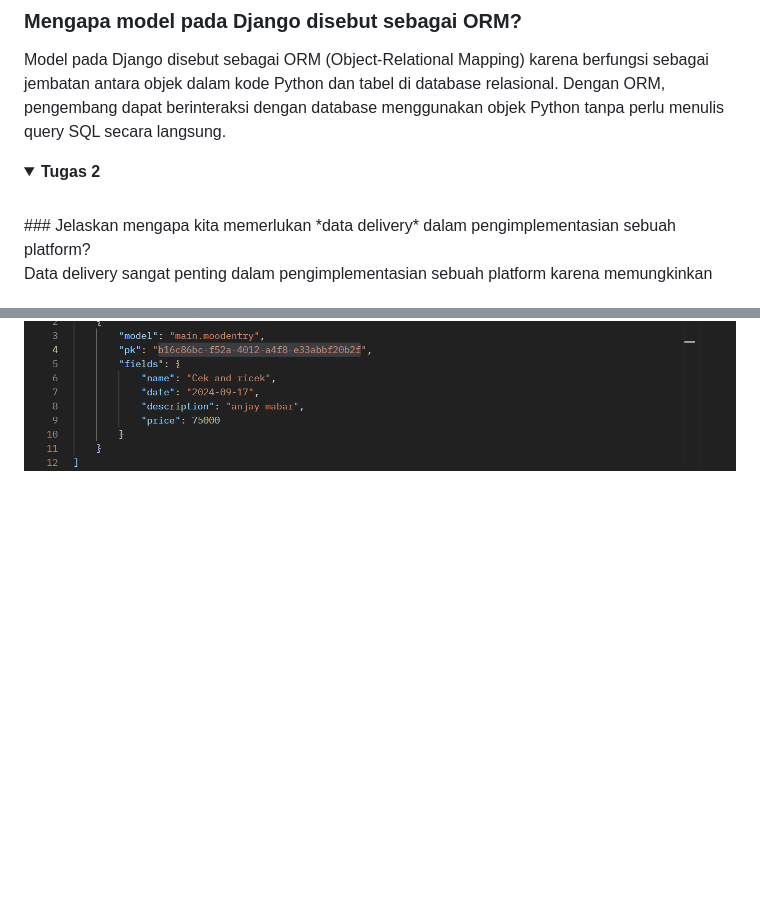
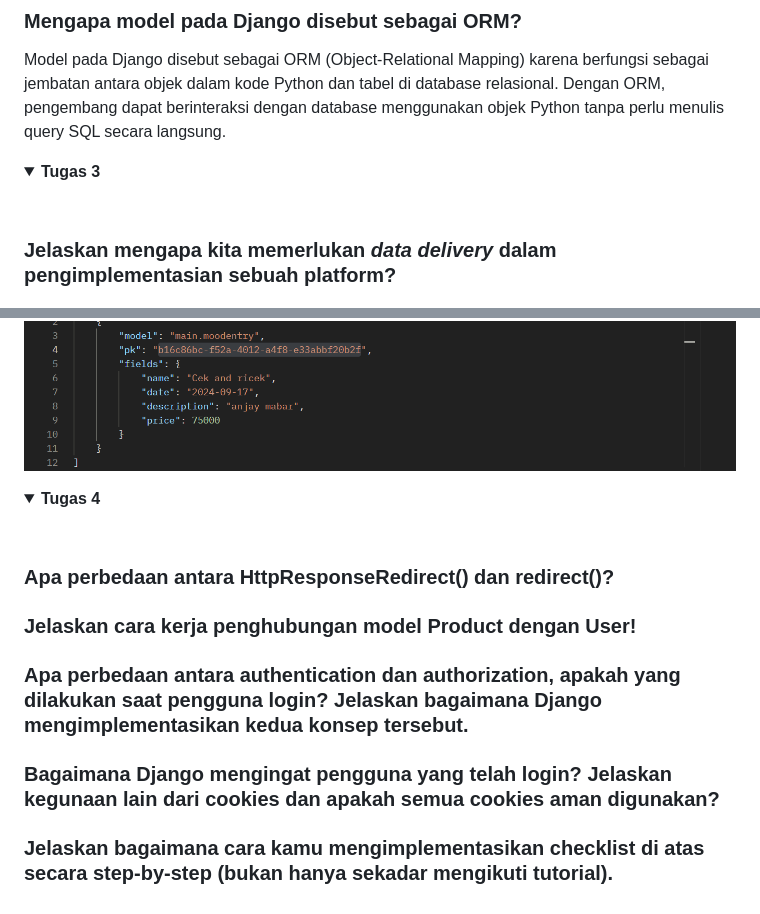
Before and after one commit to Staphlerr/Snapstore, a Markdown page: README.md, 2 parts joined by grey strips. GitHub-like rendering; folded sections open; blank space fills up the shorter version.

```diff
--- a/README.md
+++ b/README.md
@@ -44,8 +45,9 @@ Model pada Django disebut sebagai ORM (Object-Relational Mapping) karena berfung
 
 
 <details>
-<summary><b>Tugas 2</b></summary>
+<summary><b>Tugas 3</b></summary>
 <br>
+
 ### Jelaskan mengapa kita memerlukan *data delivery* dalam pengimplementasian sebuah platform?
 
 Data delivery sangat penting dalam pengimplementasian sebuah platform karena memungkinkan platform tersebut untuk berkomunikasi, bertukar data, dan berintegrasi dengan sistem lain secara efisien. Data delivery membantu dalam mengelola data secara dinamis, memperbarui konten, dan memastikan bahwa aplikasi tetap responsif dan relevan bagi pengguna.
@@ -84,3 +86,18 @@ Fungsi `is_valid()` pada form Django digunakan untuk memvalidasi data yang dikir
 ![show_xml_by_id](https://github.com/Staphlerr/snapstore/blob/main/images/Screenshot%202024-09-17%20235024.png)
 ![show_json_by_id](https://github.com/Staphlerr/snapstore/blob/main/images/Screenshot%202024-09-17%20235007.png)
 </details>
+
+<details>
+<summary><b>Tugas 4</b></summary>
+<br>
+
+### Apa perbedaan antara HttpResponseRedirect() dan redirect()?
+
+### Jelaskan cara kerja penghubungan model Product dengan User!
+
+### Apa perbedaan antara authentication dan authorization, apakah yang dilakukan saat pengguna login? Jelaskan bagaimana Django mengimplementasikan kedua konsep tersebut.
+
+### Bagaimana Django mengingat pengguna yang telah login? Jelaskan kegunaan lain dari cookies dan apakah semua cookies aman digunakan?
+
+### Jelaskan bagaimana cara kamu mengimplementasikan checklist di atas secara step-by-step (bukan hanya sekadar mengikuti tutorial).
+</details>
```
Also changed, not shown: other parts of README.md (+1 -0 lines).
